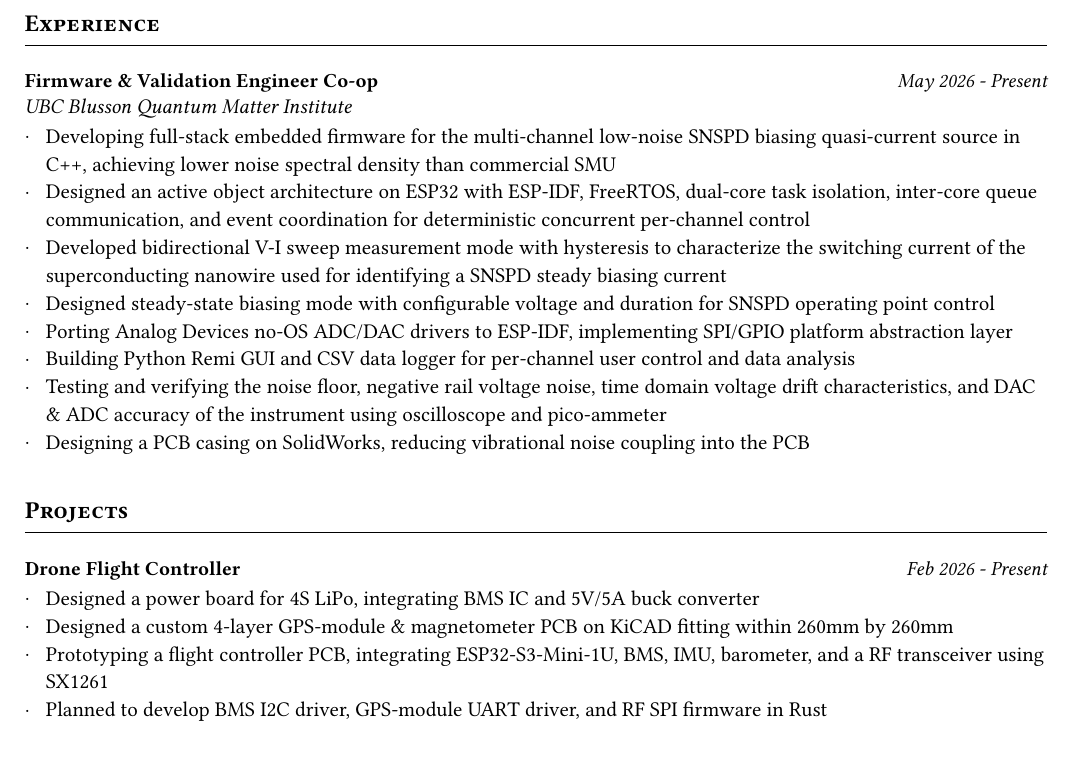
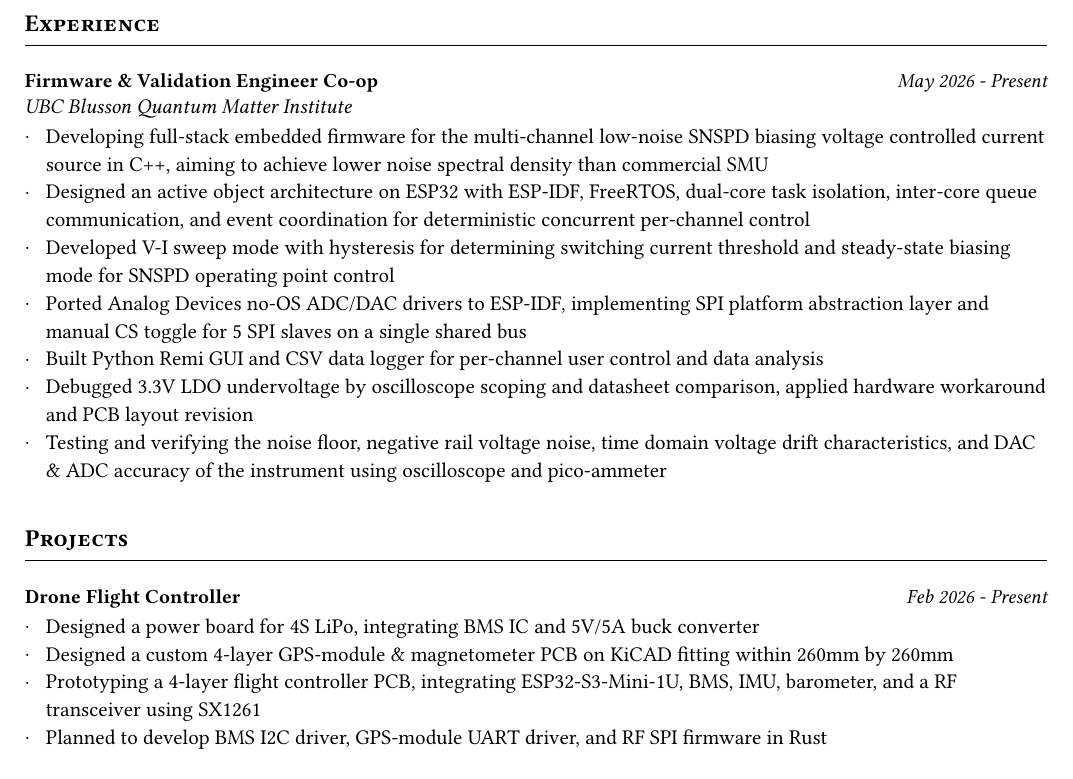
Before and after one commit to Taichi-Kamei/Resume, a Typst document (Taichi_Kamei_Resume.typ): part of page 1 of 2, cut so that both start at the same text. The pictures show the PDF file Taichi_Kamei_Resume.pdf that the author committed with the source.

Commit message:
experience edit

```diff
--- a/Taichi_Kamei_Resume.typ
+++ b/Taichi_Kamei_Resume.typ
@@ -75,14 +75,13 @@ Dean's Honor List 2025
   "May 2026 - Present",
   subtitle: "UBC Blusson Quantum Matter Institute",
 
-"Developing full-stack embedded firmware for the multi-channel low-noise SNSPD biasing quasi-current source in C++, achieving lower noise spectral density than commercial SMU",
+"Developing full-stack embedded firmware for the multi-channel low-noise SNSPD biasing voltage controlled current source in C++, aiming to achieve lower noise spectral density than commercial SMU",
 "Designed an active object architecture on ESP32 with ESP-IDF, FreeRTOS, dual-core task isolation, inter-core queue communication, and event coordination for deterministic concurrent per-channel control",
-"Developed bidirectional V-I sweep measurement mode with hysteresis to characterize the switching current of the superconducting nanowire used for identifying a SNSPD steady biasing current",
-"Designed steady-state biasing mode with configurable voltage and duration for SNSPD operating point control",
-"Porting Analog Devices no-OS ADC/DAC drivers to ESP-IDF, implementing SPI/GPIO platform abstraction layer",
-"Building Python Remi GUI and CSV data logger for per-channel user control and data analysis",
+"Developed V-I sweep mode with hysteresis for determining switching current threshold and steady-state biasing mode for SNSPD operating point control",
+"Ported Analog Devices no-OS ADC/DAC drivers to ESP-IDF, implementing SPI platform abstraction layer and manual CS toggle for 5 SPI slaves on a single shared bus",
+"Built Python Remi GUI and CSV data logger for per-channel user control and data analysis",
+"Debugged 3.3V LDO undervoltage by oscilloscope scoping and datasheet comparison, applied hardware workaround and PCB layout revision",
 "Testing and verifying the noise floor, negative rail voltage noise, time domain voltage drift characteristics, and DAC & ADC accuracy of the instrument using oscilloscope and pico-ammeter",
-"Designing a PCB casing on SolidWorks, reducing vibrational noise coupling into the PCB"
 )
 #h(12pt)
 
```
Also changed, not shown: Taichi_Kamei_Resume.pdf, Taichi_Kamei_Resume.typ (2 more changed lines).
